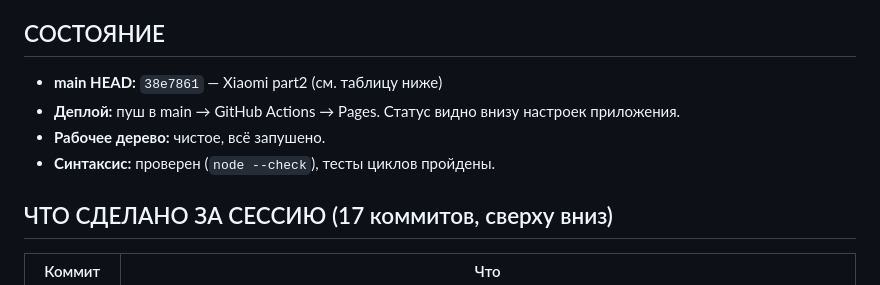
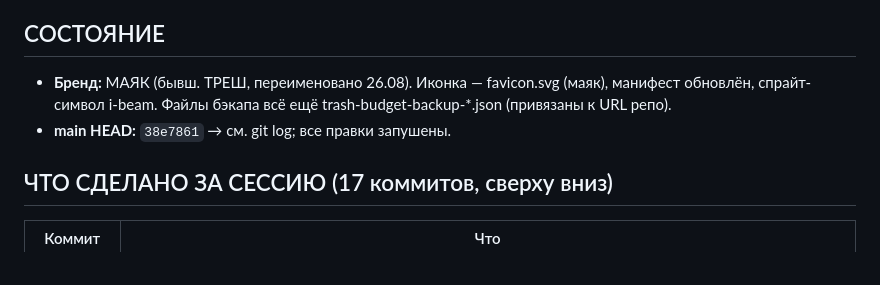
Before and after one commit to pvsstr/trash-budget, a Markdown page: SESSION.md, the part around the change. Rendered like a GitHub page.

Commit message:
Session: rebrand MAYAK noted

```diff
--- a/SESSION.md
+++ b/SESSION.md
@@ -10,10 +10,8 @@
 
 ## СОСТОЯНИЕ
 
-- **main HEAD:** `38e7861` — Xiaomi part2 (см. таблицу ниже)
-- **Деплой:** пуш в main → GitHub Actions → Pages. Статус видно внизу настроек приложения.
-- **Рабочее дерево:** чистое, всё запушено.
-- **Синтаксис:** проверен (`node --check`), тесты циклов пройдены.
+- **Бренд:** МАЯК (бывш. ТРЕШ, переименовано 26.08). Иконка — favicon.svg (маяк), манифест обновлён, спрайт-символ i-beam. Файлы бэкапа всё ещё trash-budget-backup-*.json (привязаны к URL репо).
+- **main HEAD:** `38e7861` → см. git log; все правки запушены.
 
 ## ЧТО СДЕЛАНО ЗА СЕССИЮ (17 коммитов, сверху вниз)
 
```
